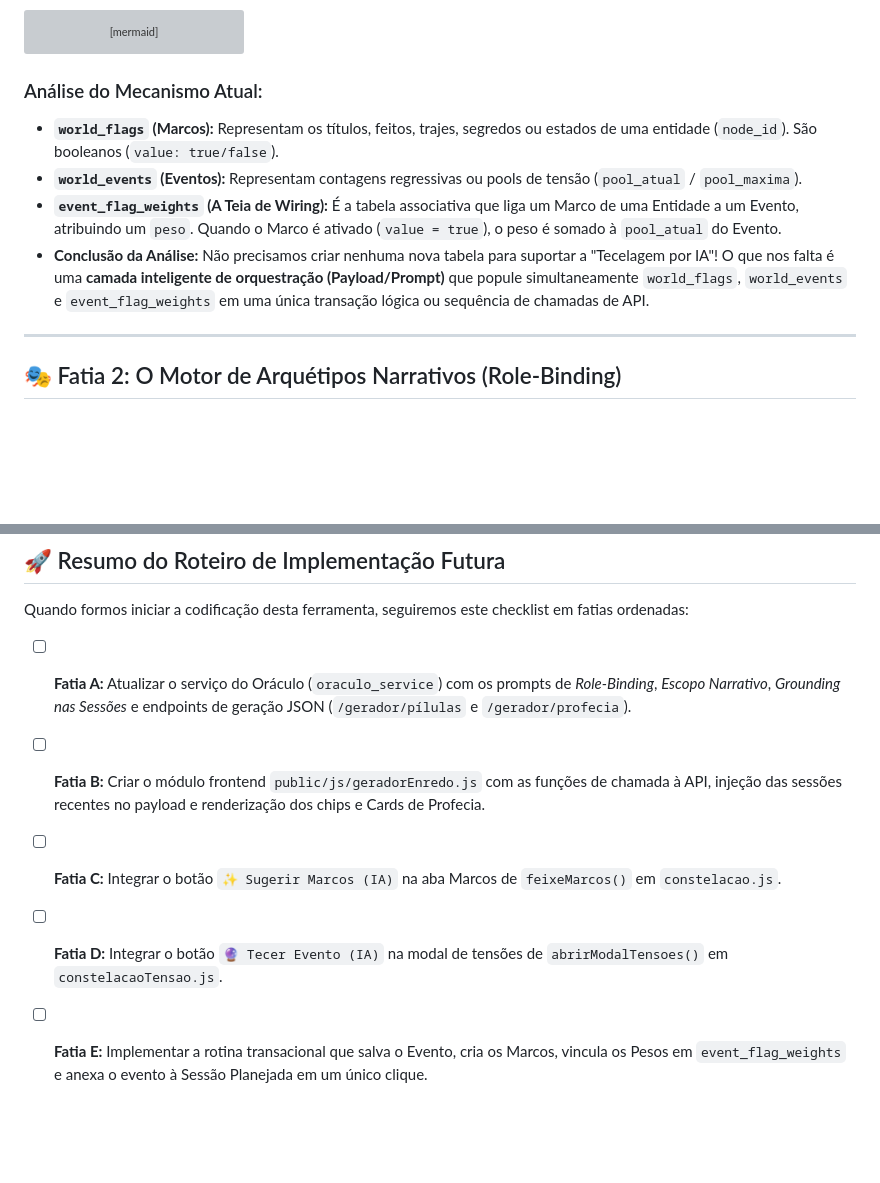
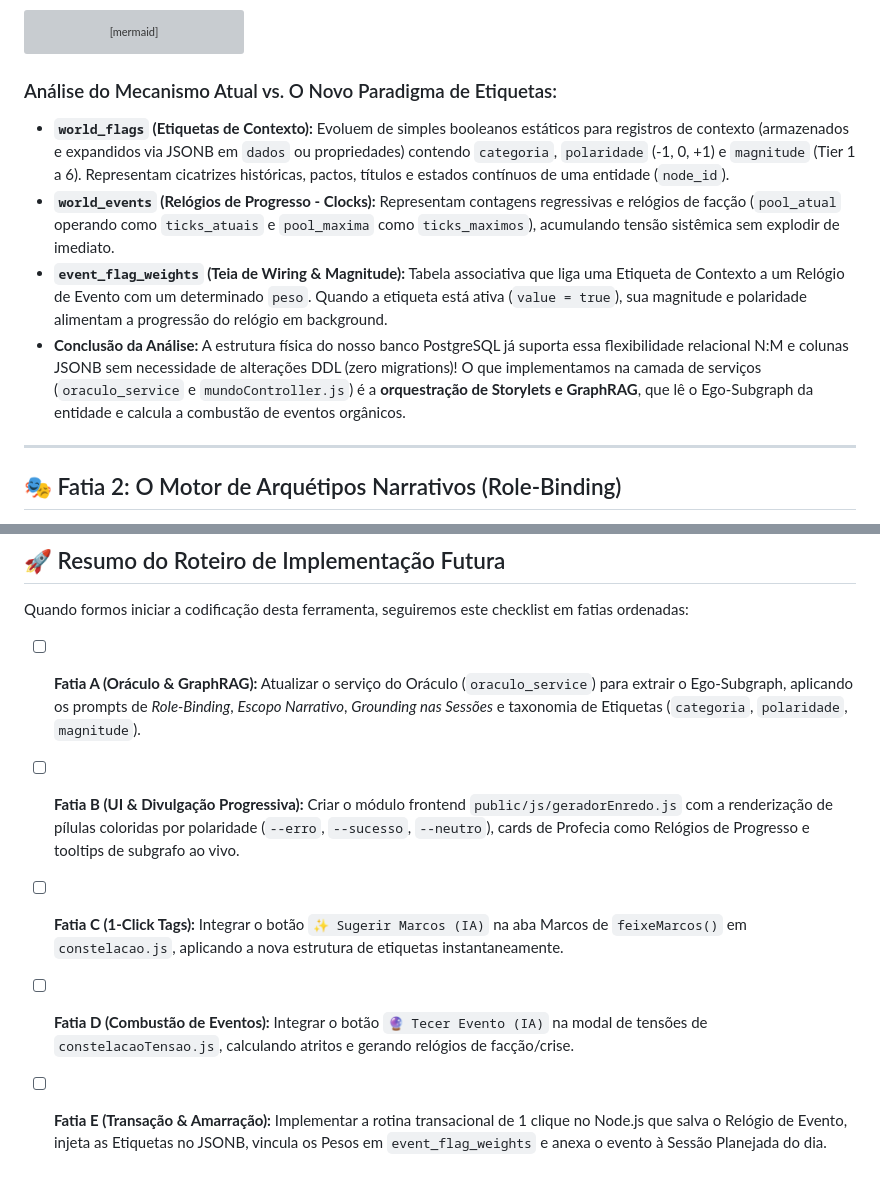
Before and after one commit to GA55555/projeto_ascensaov1, a Markdown page: gerador_de_enredo.md, 2 parts joined by grey strips. Drawn GitHub-style; blank space fills up the shorter version; grey boxes are pictures that could not be loaded.

````diff
--- a/gerador_de_enredo.md
+++ b/gerador_de_enredo.md
@@ -53,11 +79,11 @@ erDiagram
     }
 ```
 
-### Análise do Mecanismo Atual:
-*   **`world_flags` (Marcos):** Representam os títulos, feitos, trajes, segredos ou estados de uma entidade (`node_id`). São booleanos (`value: true/false`).
-*   **`world_events` (Eventos):** Representam contagens regressivas ou pools de tensão (`pool_atual` / `pool_maxima`).
-*   **`event_flag_weights` (A Teia de Wiring):** É a tabela associativa que liga um Marco de uma Entidade a um Evento, atribuindo um `peso`. Quando o Marco é ativado (`value = true`), o peso é somado à `pool_atual` do Evento.
-*   **Conclusão da Análise:** Não precisamos criar nenhuma nova tabela para suportar a "Tecelagem por IA"! O que nos falta é uma **camada inteligente de orquestração (Payload/Prompt)** que popule simultaneamente `world_flags`, `world_events` e `event_flag_weights` em uma única transação lógica ou sequência de chamadas de API.
+### Análise do Mecanismo Atual vs. O Novo Paradigma de Etiquetas:
+*   **`world_flags` (Etiquetas de Contexto):** Evoluem de simples booleanos estáticos para registros de contexto (armazenados e expandidos via JSONB em `dados` ou propriedades) contendo `categoria`, `polaridade` (-1, 0, +1) e `magnitude` (Tier 1 a 6). Representam cicatrizes históricas, pactos, títulos e estados contínuos de uma entidade (`node_id`).
+*   **`world_events` (Relógios de Progresso - Clocks):** Representam contagens regressivas e relógios de facção (`pool_atual` operando como `ticks_atuais` e `pool_maxima` como `ticks_maximos`), acumulando tensão sistêmica sem explodir de imediato.
+*   **`event_flag_weights` (Teia de Wiring & Magnitude):** Tabela associativa que liga uma Etiqueta de Contexto a um Relógio de Evento com um determinado `peso`. Quando a etiqueta está ativa (`value = true`), sua magnitude e polaridade alimentam a progressão do relógio em background.
+*   **Conclusão da Análise:** A estrutura física do nosso banco PostgreSQL já suporta essa flexibilidade relacional N:M e colunas JSONB sem necessidade de alterações DDL (zero migrations)! O que implementamos na camada de serviços (`oraculo_service` e `mundoController.js`) é a **orquestração de Storylets e GraphRAG**, que lê o Ego-Subgraph da entidade e calcula a combustão de eventos orgânicos.
 
 ---
 
@@ -248,8 +274,8 @@ Quando o Narrador confirmar a criação do Evento profetizado na mesa, o JavaScr
 ## 🚀 Resumo do Roteiro de Implementação Futura
 
 Quando formos iniciar a codificação desta ferramenta, seguiremos este checklist em fatias ordenadas:
-- [ ] **Fatia A:** Atualizar o serviço do Oráculo (`oraculo_service`) com os prompts de *Role-Binding*, *Escopo Narrativo*, *Grounding nas Sessões* e endpoints de geração JSON (`/gerador/pílulas` e `/gerador/profecia`).
-- [ ] **Fatia B:** Criar o módulo frontend `public/js/geradorEnredo.js` com as funções de chamada à API, injeção das sessões recentes no payload e renderização dos chips e Cards de Profecia.
-- [ ] **Fatia C:** Integrar o botão `✨ Sugerir Marcos (IA)` na aba Marcos de `feixeMarcos()` em `constelacao.js`.
-- [ ] **Fatia D:** Integrar o botão `🔮 Tecer Evento (IA)` na modal de tensões de `abrirModalTensoes()` em `constelacaoTensao.js`.
-- [ ] **Fatia E:** Implementar a rotina transacional que salva o Evento, cria os Marcos, vincula os Pesos em `event_flag_weights` e anexa o evento à Sessão Planejada em um único clique.
+- [ ] **Fatia A (Oráculo & GraphRAG):** Atualizar o serviço do Oráculo (`oraculo_service`) para extrair o Ego-Subgraph, aplicando os prompts de *Role-Binding*, *Escopo Narrativo*, *Grounding nas Sessões* e taxonomia de Etiquetas (`categoria`, `polaridade`, `magnitude`).
+- [ ] **Fatia B (UI & Divulgação Progressiva):** Criar o módulo frontend `public/js/geradorEnredo.js` com a renderização de pílulas coloridas por polaridade (`--erro`, `--sucesso`, `--neutro`), cards de Profecia como Relógios de Progresso e tooltips de subgrafo ao vivo.
+- [ ] **Fatia C (1-Click Tags):** Integrar o botão `✨ Sugerir Marcos (IA)` na aba Marcos de `feixeMarcos()` em `constelacao.js`, aplicando a nova estrutura de etiquetas instantaneamente.
+- [ ] **Fatia D (Combustão de Eventos):** Integrar o botão `🔮 Tecer Evento (IA)` na modal de tensões de `constelacaoTensao.js`, calculando atritos e gerando relógios de facção/crise.
+- [ ] **Fatia E (Transação & Amarração):** Implementar a rotina transacional de 1 clique no Node.js que salva o Relógio de Evento, injeta as Etiquetas no JSONB, vincula os Pesos em `event_flag_weights` e anexa o evento à Sessão Planejada do dia.
````
Also changed, not shown: other parts of gerador_de_enredo.md (+26 -0 lines).
